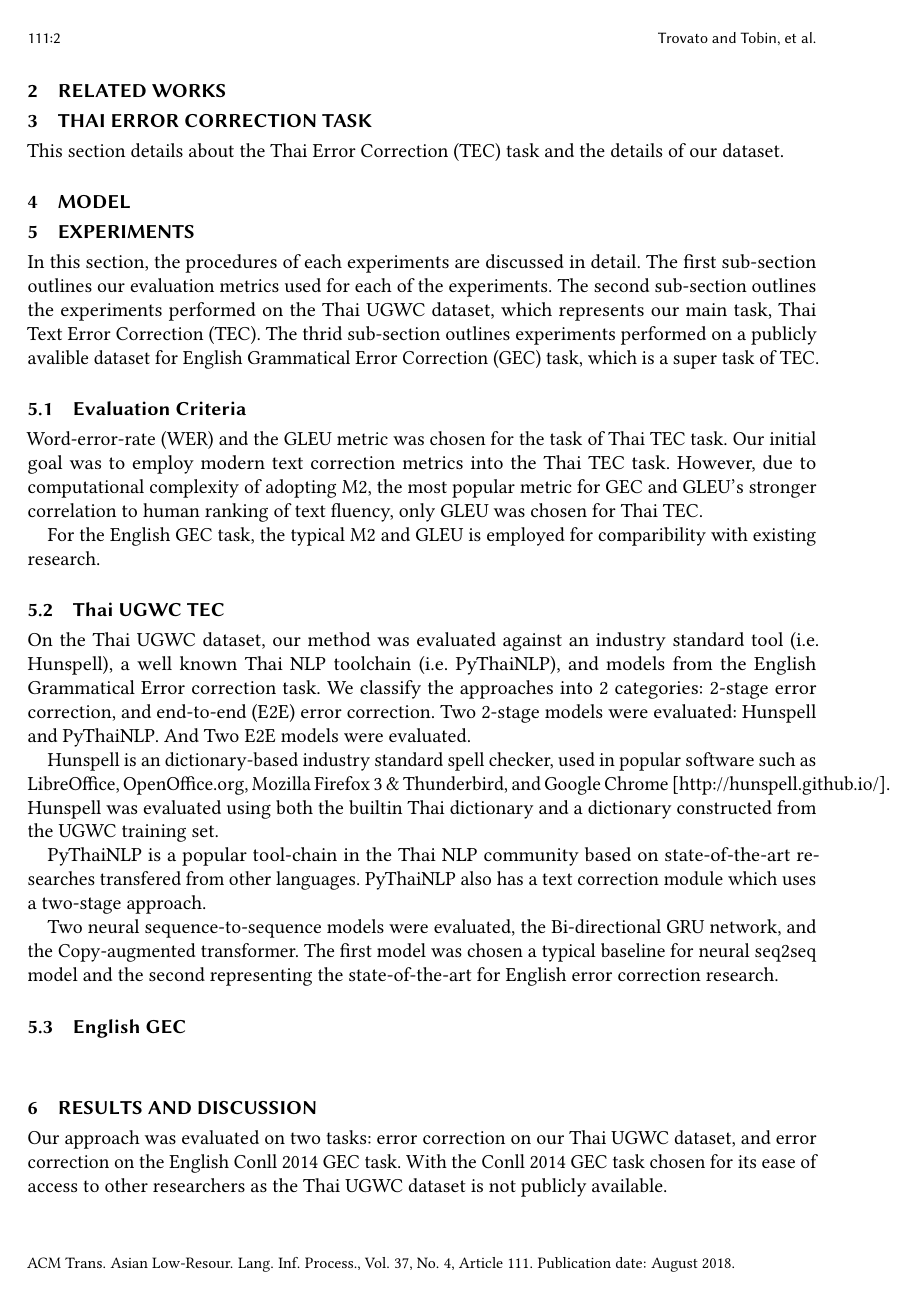
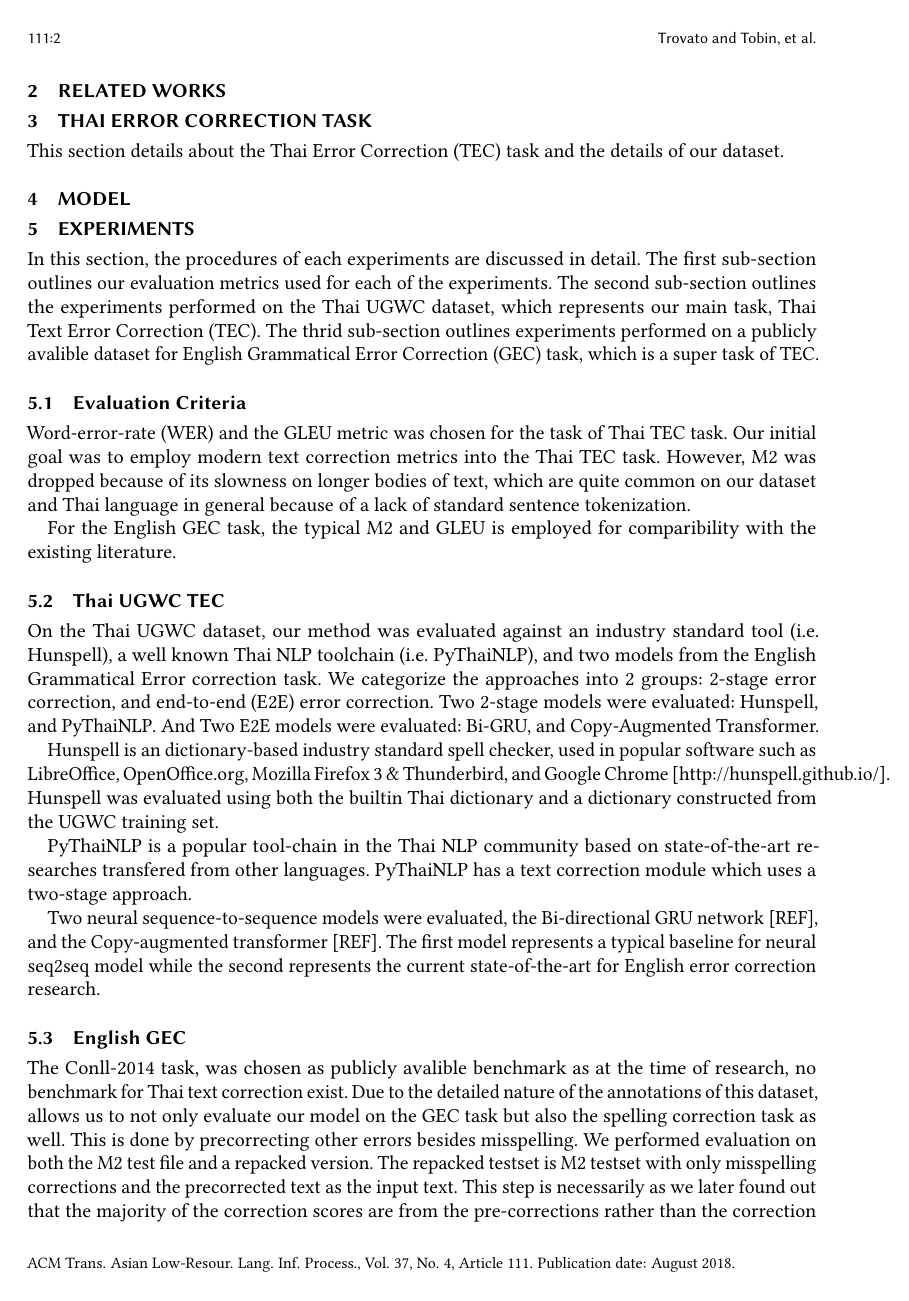
Before and after one commit to non101240/thai-error-correct-paper, a LaTeX paper (main.tex, which reads sections/005-experiments.tex, sections/006-results-and-discussion.tex): page 2 of 6. Compiled offline with pdfLaTeX.

Commit message:
Cleaning experiments and results

```diff
--- a/sections/005-experiments.tex
+++ b/sections/005-experiments.tex
@@ -2,24 +2,24 @@
 
 In this section, the procedures of each experiments are discussed in detail. The first sub-section outlines our evaluation metrics used for each of the experiments. The second sub-section outlines the experiments performed on the Thai UGWC dataset, which represents our main task, Thai Text Error Correction (TEC). The thrid sub-section outlines experiments performed on a publicly avalible dataset for English Grammatical Error Correction (GEC) task, which is a super task of TEC.
 
-% The first section outlines our initial experiment of adapting existing techniques found in the literatures relating to our task. The second section describes our proposed the two-stage error correction model. The third section investigates the effect of error detection of varying degree for sensitivity. The last section outlines our process of evaluating our model on the English GEC task.
-
 \subsection{Evaluation Criteria}
 
-Word-error-rate (WER) and the GLEU metric was chosen for the task of Thai TEC task. Our initial goal was to employ modern text correction metrics into the Thai TEC task. However, due to computational complexity of adopting M2, the most popular metric for GEC and GLEU's stronger correlation to human ranking of text fluency, only GLEU was chosen for Thai TEC.
+Word-error-rate (WER) and the GLEU metric was chosen for the task of Thai TEC task. Our initial goal was to employ modern text correction metrics into the Thai TEC task. However, M2 was dropped because of its slowness on longer bodies of text, which are quite common on our dataset and Thai language in general because of a lack of standard sentence tokenization.
 
-For the English GEC task, the typical M2 and GLEU is employed for comparibility with existing research.
+% However, due to computational complexity of adopting M2, the most popular metric for GEC and GLEU's stronger correlation to human ranking of text fluency, only GLEU was chosen for Thai TEC.
+
+For the English GEC task, the typical M2 and GLEU is employed for comparibility with the existing literature.
 
 \subsection{Thai UGWC TEC}
 
-On the Thai UGWC dataset, our method was evaluated against an industry standard tool (i.e. Hunspell), a well known Thai NLP toolchain (i.e. PyThaiNLP), and models from the English Grammatical Error correction task. We classify the approaches into 2 categories: 2-stage error correction, and end-to-end (E2E) error correction. Two 2-stage models were evaluated: Hunspell and PyThaiNLP. And Two E2E models were evaluated.
+On the Thai UGWC dataset, our method was evaluated against an industry standard tool (i.e. Hunspell), a well known Thai NLP toolchain (i.e. PyThaiNLP), and two models from the English Grammatical Error correction task. We categorize the approaches into 2 groups: 2-stage error correction, and end-to-end (E2E) error correction. Two 2-stage models were evaluated: Hunspell, and PyThaiNLP. And Two E2E models were evaluated: Bi-GRU, and Copy-Augmented Transformer.
 
 Hunspell is an dictionary-based industry standard spell checker, used in popular software such as LibreOffice, OpenOffice.org, Mozilla Firefox 3 \& Thunderbird, and Google Chrome [http://hunspell.github.io/]. Hunspell was evaluated using both the builtin Thai dictionary and a dictionary constructed from the UGWC training set.
 
-PyThaiNLP is a popular tool-chain in the Thai NLP community based on state-of-the-art researches transfered from other languages. PyThaiNLP also has a text correction module which uses a two-stage approach.
+PyThaiNLP is a popular tool-chain in the Thai NLP community based on state-of-the-art researches transfered from other languages. PyThaiNLP has a text correction module which uses a two-stage approach.
 
-Two neural sequence-to-sequence models were evaluated, the Bi-directional GRU network, and the Copy-augmented transformer. The first model was chosen a typical baseline for neural seq2seq model and the second representing the state-of-the-art for English error correction research.
+Two neural sequence-to-sequence models were evaluated, the Bi-directional GRU network [REF], and the Copy-augmented transformer [REF]. The first model represents a typical baseline for neural seq2seq model while the second represents the current state-of-the-art for English error correction research.
 
 \subsection{English GEC}
 
-\subsubsection{Subseting the English GEC Task}
+The Conll-2014 task, was chosen as publicly avalible benchmark as at the time of research, no benchmark for Thai text correction exist. Due to the detailed nature of the annotations of this dataset, allows us to not only evaluate our model on the GEC task but also the spelling correction task as well. This is done by precorrecting other errors besides misspelling. We performed evaluation on both the M2 test file and a repacked version. The repacked testset is M2 testset with only misspelling corrections and the precorrected text as the input text. This step is necessarily as we later found out that the majority of the correction scores are from the pre-corrections rather than the correction applied by the correction systems as such any mistakes made by the system (false-positives) are over weighted by M2.
--- a/sections/006-results-and-discussion.tex
+++ b/sections/006-results-and-discussion.tex
@@ -30,4 +30,3 @@
   \label{tab:e2e_ugwc}
 \end{table}
 
-Our approach was evaluated on two tasks: error correction on our Thai UGWC dataset, and error correction on the English Conll 2014 GEC task. With the Conll 2014 GEC task chosen for its ease of access to other researchers as the Thai UGWC dataset is not publicly available.
```
Also changed, not shown: sections/001-introduction.tex (+1 -1 lines), sections/006-results-and-discussion.tex (20 more changed lines), 1 other file.
